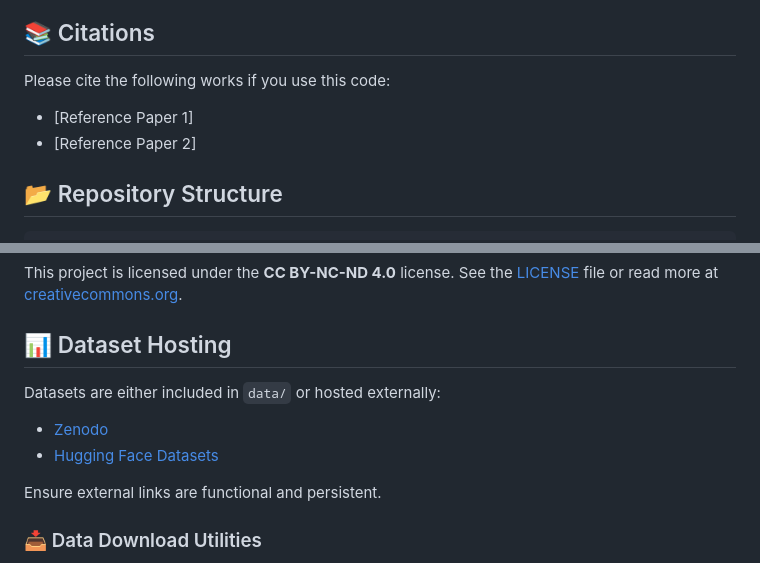
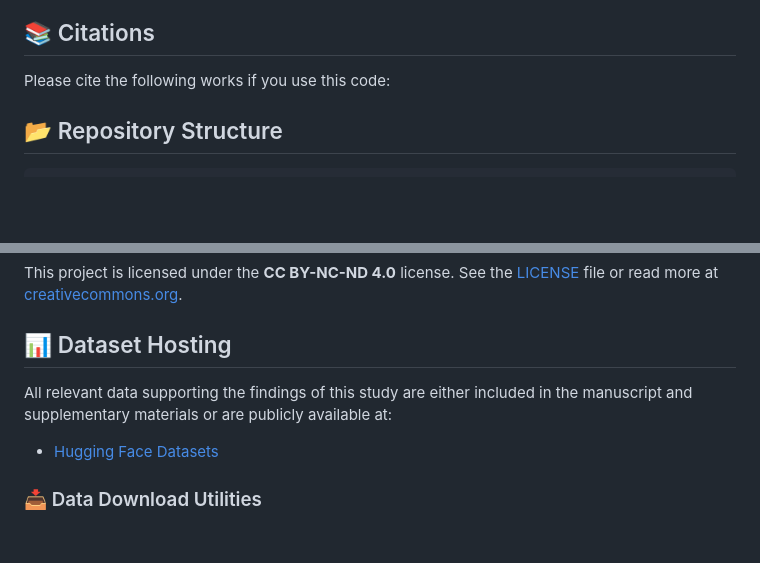
Before and after one commit to ESA-PhiLab/pynas, a Markdown page: README.md, 2 parts joined by grey strips. GitHub-like rendering; blank space fills up the shorter version.

Commit message:
Update README.md to refine citation section and clarify dataset hosting information

````diff
--- a/README.md
+++ b/README.md
@@ -97,8 +97,8 @@ pdm install
 
 ## 📚 Citations
 Please cite the following works if you use this code:
-- [Reference Paper 1]
-- [Reference Paper 2]
+
+
 
 ## 📂 Repository Structure
 ```
@@ -133,11 +133,11 @@ The `docs/` directory contains the project's documentation website with comprehe
 This project is licensed under the **CC BY-NC-ND 4.0** license. See the [LICENSE](./LICENSE) file or read more at [creativecommons.org](https://creativecommons.org/licenses/by-nc-nd/4.0/).
 
 ## 📊 Dataset Hosting
-Datasets are either included in `data/` or hosted externally:
-- [Zenodo](https://zenodo.org)
-- [Hugging Face Datasets](https://huggingface.co/datasets)
 
-Ensure external links are functional and persistent.
+All relevant data supporting the findings of this study are either included in the manuscript and supplementary materials or are publicly available at:
+
+- [Hugging Face Datasets](https://huggingface.co/datasets/ESA-PhiLab-Edge/LPL-Burned-Area-Seg)
+
 
 ### 📥 Data Download Utilities
 
````
